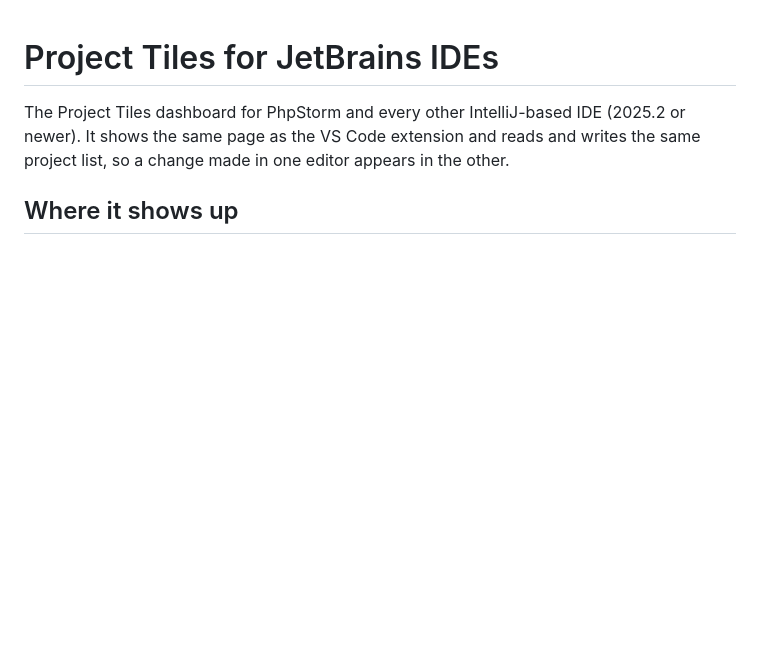
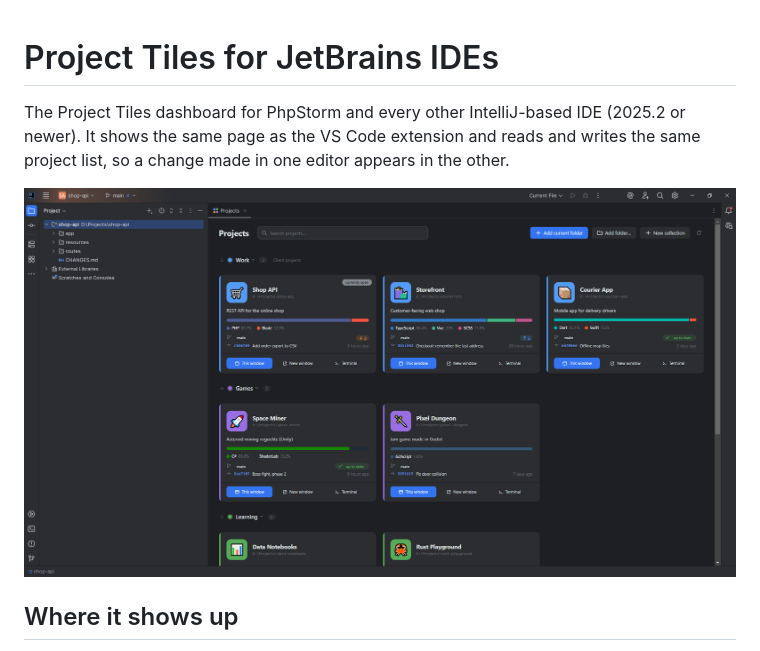
Before and after one commit to InvisibleF0x/project-tiles, a Markdown page: jetbrains/README.md, the part around the change. GitHub-like rendering; pictures changed too: docs/images/jetbrains.png (added); blank space fills up the shorter version.

Commit message:
Add JetBrains IDE screenshot

```diff
--- a/jetbrains/README.md
+++ b/jetbrains/README.md
@@ -3,6 +3,8 @@
 The Project Tiles dashboard for PhpStorm and every other IntelliJ-based IDE (2025.2 or newer).
 It shows the same page as the VS Code extension and reads and writes the same project list, so a
 change made in one editor appears in the other.
+
+![Project Tiles in a JetBrains IDE](../docs/images/jetbrains.png)
 
 ## Where it shows up
 
```
